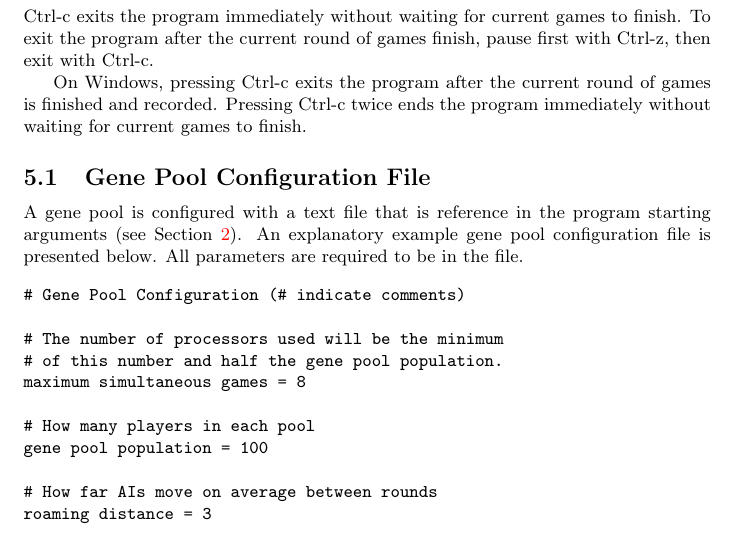
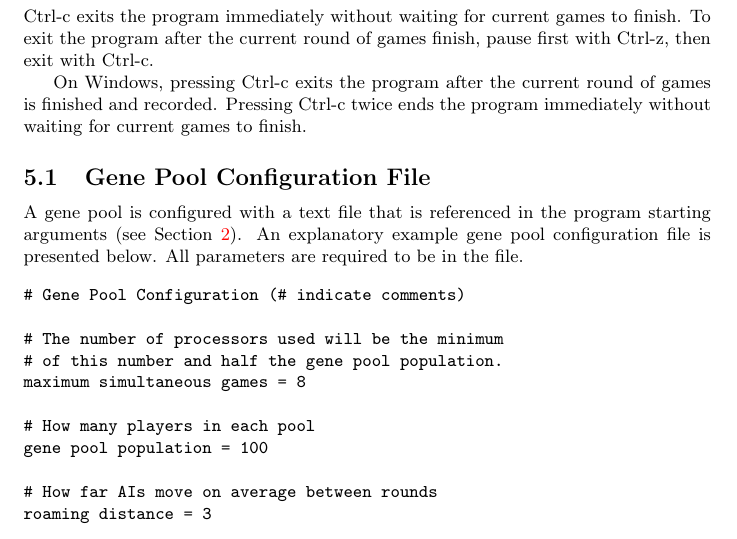
Before and after one commit to MarkZH/Genetic_Chess, a LaTeX paper (doc/reference.tex): part of page 18 of 25, cut so that both start at the same text. Compiled offline with pdfLaTeX.

Commit message:
Verb tense correction

```diff
--- a/doc/reference.tex
+++ b/doc/reference.tex
@@ -324,7 +324,7 @@ On Linux, the gene pool can be paused by pressing Ctrl-z. After the key press, t
 On Windows, pressing Ctrl-c exits the program after the current round of games is finished and recorded. Pressing Ctrl-c twice ends the program immediately without waiting for current games to finish.
 
 \subsection{Gene Pool Configuration File}
-A gene pool is configured with a text file that is reference in the program starting arguments (see Section~\ref{running}). An explanatory example gene pool configuration file is presented below. All parameters are required to be in the file.
+A gene pool is configured with a text file that is referenced in the program starting arguments (see Section~\ref{running}). An explanatory example gene pool configuration file is presented below. All parameters are required to be in the file.
 \verbatiminput{../gene_pool_config_example.txt}
 
 \subsection{Gene Pool Terminal Output}
```
